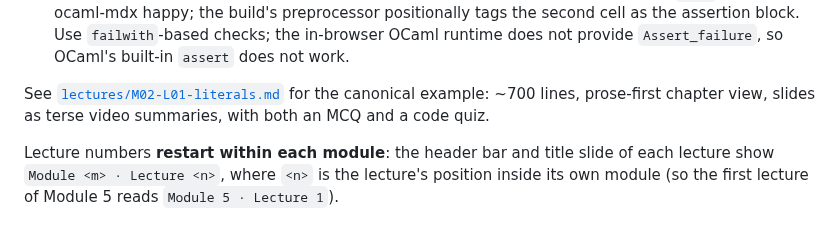
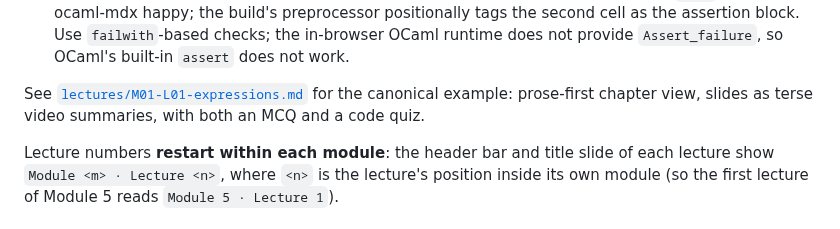
Before and after one commit to SmayanAgarwal/indiafoss-2026-ocaml-workshop, a Markdown page: README.md, the part around the change. GitHub-like rendering.

```diff
--- a/README.md
+++ b/README.md
@@ -90,9 +90,9 @@ few extensions:
   the in-browser OCaml runtime does not provide `Assert_failure`,
   so OCaml's built-in `assert` does not work.
 
-See [`lectures/M02-L01-literals.md`](lectures/M02-L01-literals.md)
-for the canonical example: ~700 lines, prose-first chapter view,
-slides as terse video summaries, with both an MCQ and a code quiz.
+See [`lectures/M01-L01-expressions.md`](lectures/M01-L01-expressions.md)
+for the canonical example: prose-first chapter view, slides as
+terse video summaries, with both an MCQ and a code quiz.
 
 Lecture numbers **restart within each module**: the header bar and
 title slide of each lecture show `Module <m> · Lecture <n>`, where
```
